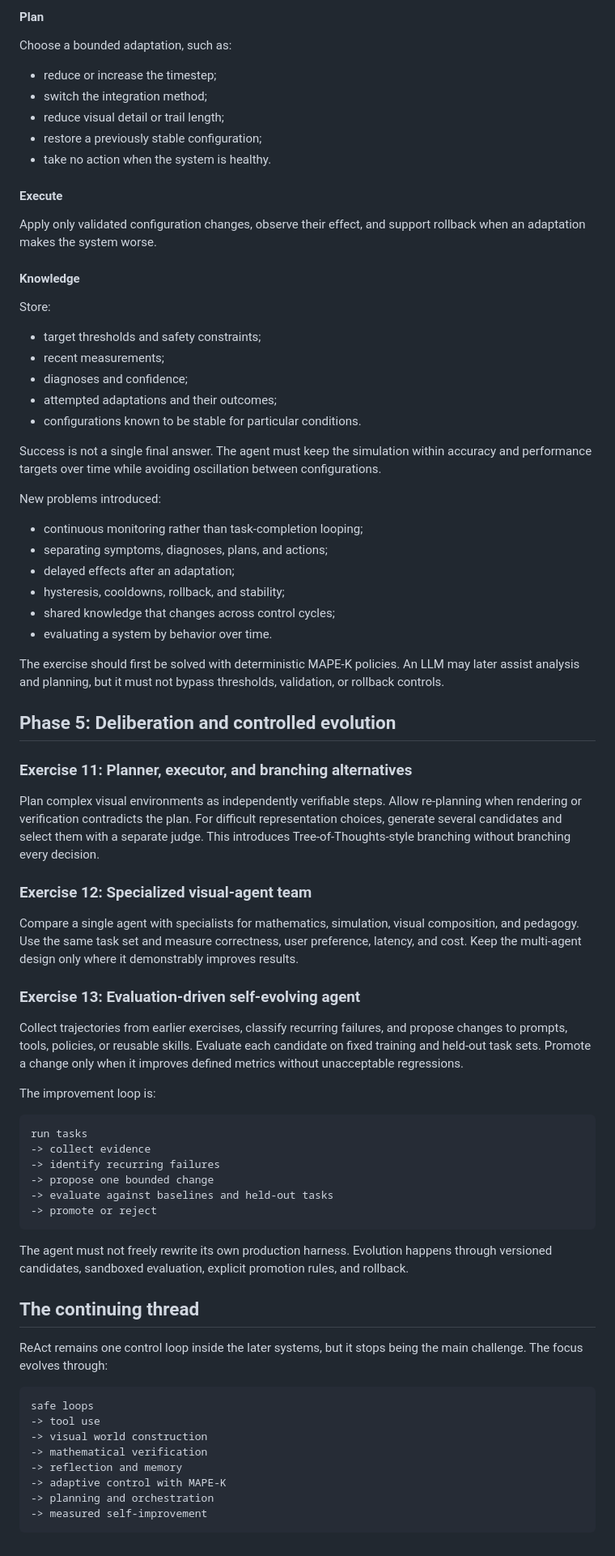
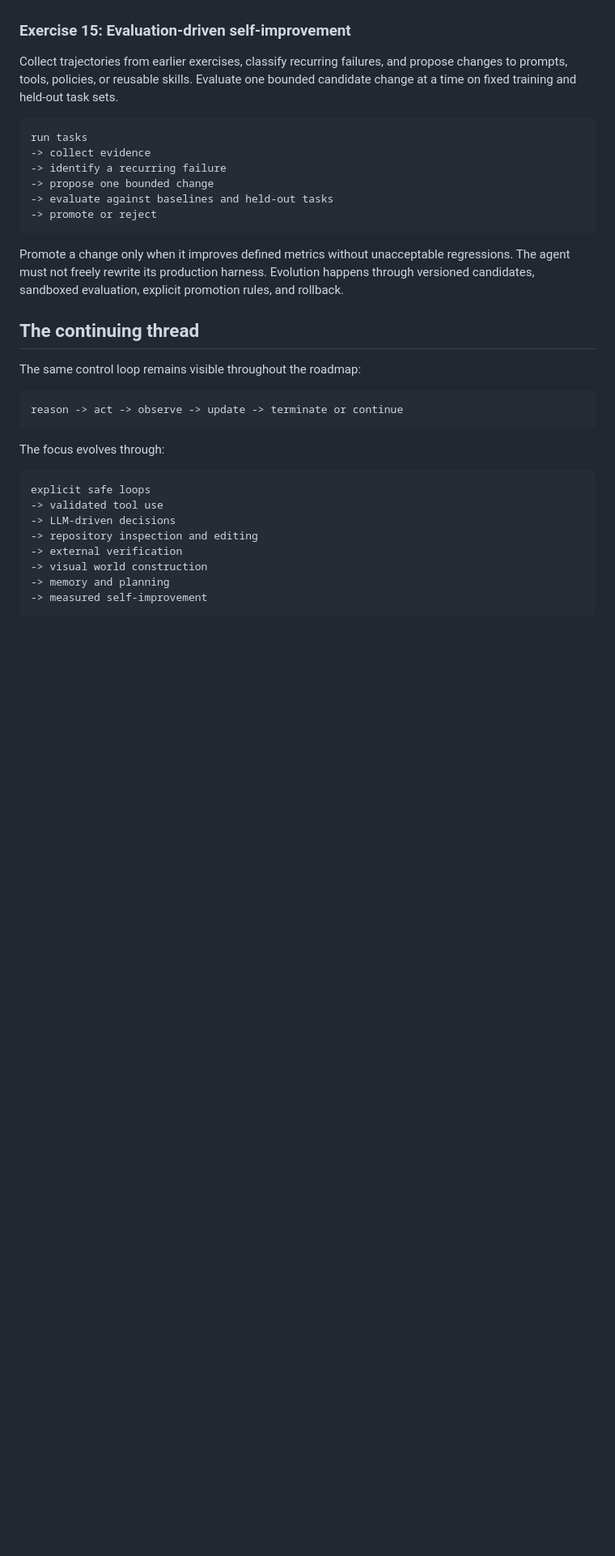
Before and after one commit to tjabane/thuto.agentic-loop, a Markdown page: implementations/README.md, the part around one of its changes. Shown at 81% size. Rendered like a GitHub page; blank space fills up the shorter version.

Commit message:
docs: refocus agentic loop roadmap

````diff
--- a/implementations/README.md
+++ b/implementations/README.md
@@ -156,96 +268,40 @@ reacting to every metric in the same way.
-#### Plan
-
-Choose a bounded adaptation, such as:
-
-- reduce or increase the timestep;
-- switch the integration method;
-- reduce visual detail or trail length;
-- restore a previously stable configuration;
-- take no action when the system is healthy.
-
-#### Execute
-
-Apply only validated configuration changes, observe their effect, and support
-rollback when an adaptation makes the system worse.
-
-#### Knowledge
-
-Store:
-
-- target thresholds and safety constraints;
-- recent measurements;
-- diagnoses and confidence;
-- attempted adaptations and their outcomes;
-- configurations known to be stable for particular conditions.
-
-Success is not a single final answer. The agent must keep the simulation within
-accuracy and performance targets over time while avoiding oscillation between
-configurations.
-
-New problems introduced:
-
-- continuous monitoring rather than task-completion looping;
-- separating symptoms, diagnoses, plans, and actions;
-- delayed effects after an adaptation;
-- hysteresis, cooldowns, rollback, and stability;
-- shared knowledge that changes across control cycles;
-- evaluating a system by behavior over time.
-
-The exercise should first be solved with deterministic MAPE-K policies. An LLM
-may later assist analysis and planning, but it must not bypass thresholds,
-validation, or rollback controls.
-
-## Phase 5: Deliberation and controlled evolution
-
-### Exercise 11: Planner, executor, and branching alternatives
-
-Plan complex visual environments as independently verifiable steps. Allow
-re-planning when rendering or verification contradicts the plan. For difficult
-representation choices, generate several candidates and select them with a
-separate judge. This introduces Tree-of-Thoughts-style branching without
-branching every decision.
-
-### Exercise 12: Specialized visual-agent team
-
-Compare a single agent with specialists for mathematics, simulation, visual
-composition, and pedagogy. Use the same task set and measure correctness, user
-preference, latency, and cost. Keep the multi-agent design only where it
-demonstrably improves results.
-
-### Exercise 13: Evaluation-driven self-evolving agent
+### Exercise 15: Evaluation-driven self-improvement
 
 Collect trajectories from earlier exercises, classify recurring failures, and
-propose changes to prompts, tools, policies, or reusable skills. Evaluate each
-candidate on fixed training and held-out task sets. Promote a change only when
-it improves defined metrics without unacceptable regressions.
-
-The improvement loop is:
+propose changes to prompts, tools, policies, or reusable skills. Evaluate one
+bounded candidate change at a time on fixed training and held-out task sets.
 
 ```text
 run tasks
 -> collect evidence
--> identify recurring failures
+-> identify a recurring failure
 -> propose one bounded change
 -> evaluate against baselines and held-out tasks
 -> promote or reject
 ```
 
-The agent must not freely rewrite its own production harness. Evolution happens
-through versioned candidates, sandboxed evaluation, explicit promotion rules,
-and rollback.
+Promote a change only when it improves defined metrics without unacceptable
+regressions. The agent must not freely rewrite its production harness.
+Evolution happens through versioned candidates, sandboxed evaluation, explicit
+promotion rules, and rollback.
 
 ## The continuing thread
 
-ReAct remains one control loop inside the later systems, but it stops being the
-main challenge. The focus evolves through:
+The same control loop remains visible throughout the roadmap:
 
 ```text
-safe loops
--> tool use
+reason -> act -> observe -> update -> terminate or continue
+```
+
+The focus evolves through:
+
+```text
+explicit safe loops
+-> validated tool use
+-> LLM-driven decisions
+-> repository inspection and editing
+-> external verification
 -> visual world construction
--> mathematical verification
--> reflection and memory
--> adaptive control with MAPE-K
--> planning and orchestration
+-> memory and planning
 -> measured self-improvement
 ```
````
Also changed, not shown: other parts of implementations/README.md (+209 -97 lines), implementations/03-multiple-action-agent/README.md (+5 -7 lines).
